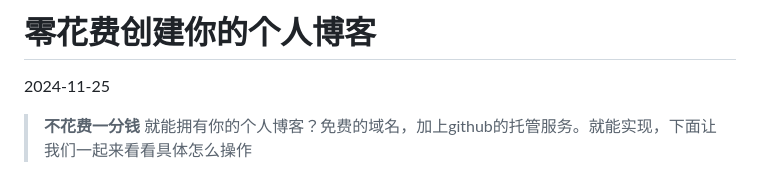
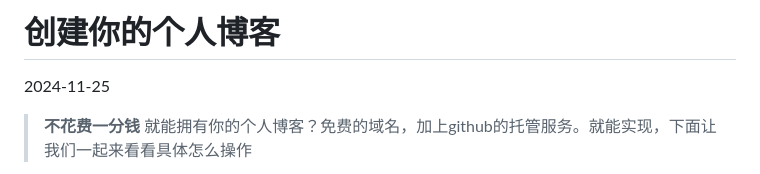
Before and after one commit to leekblog/leekblog.github.io, a Markdown page: posts/创建你的个人博客.md, the part around the change. Rendered like a GitHub page.

```diff
--- a/posts/零花费创建你的个人博客.md
+++ b/posts/创建你的个人博客.md
@@ -1,4 +1,4 @@
-# 零花费创建你的个人博客
+# 创建你的个人博客
 
 2024-11-25
 
```
